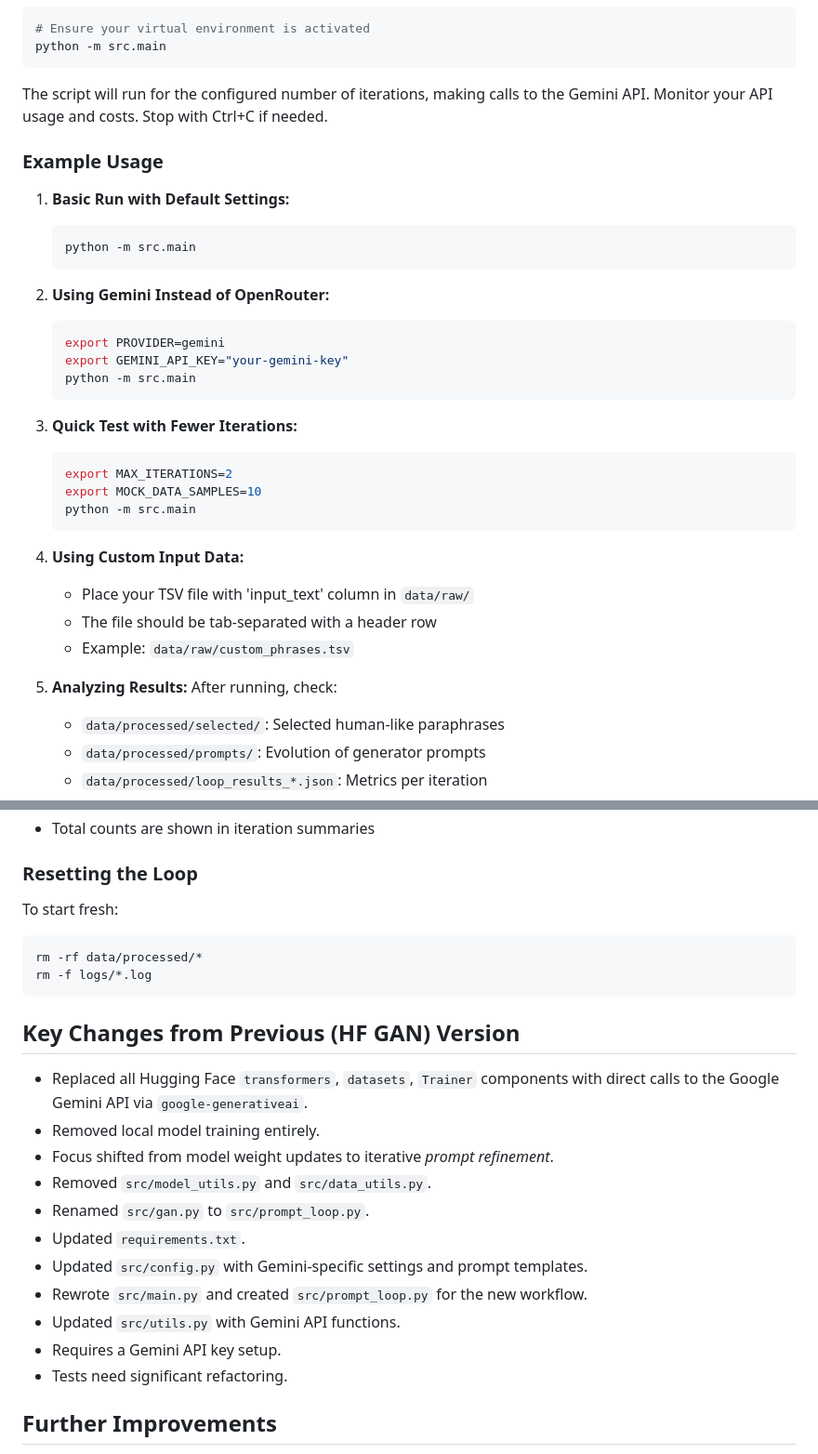
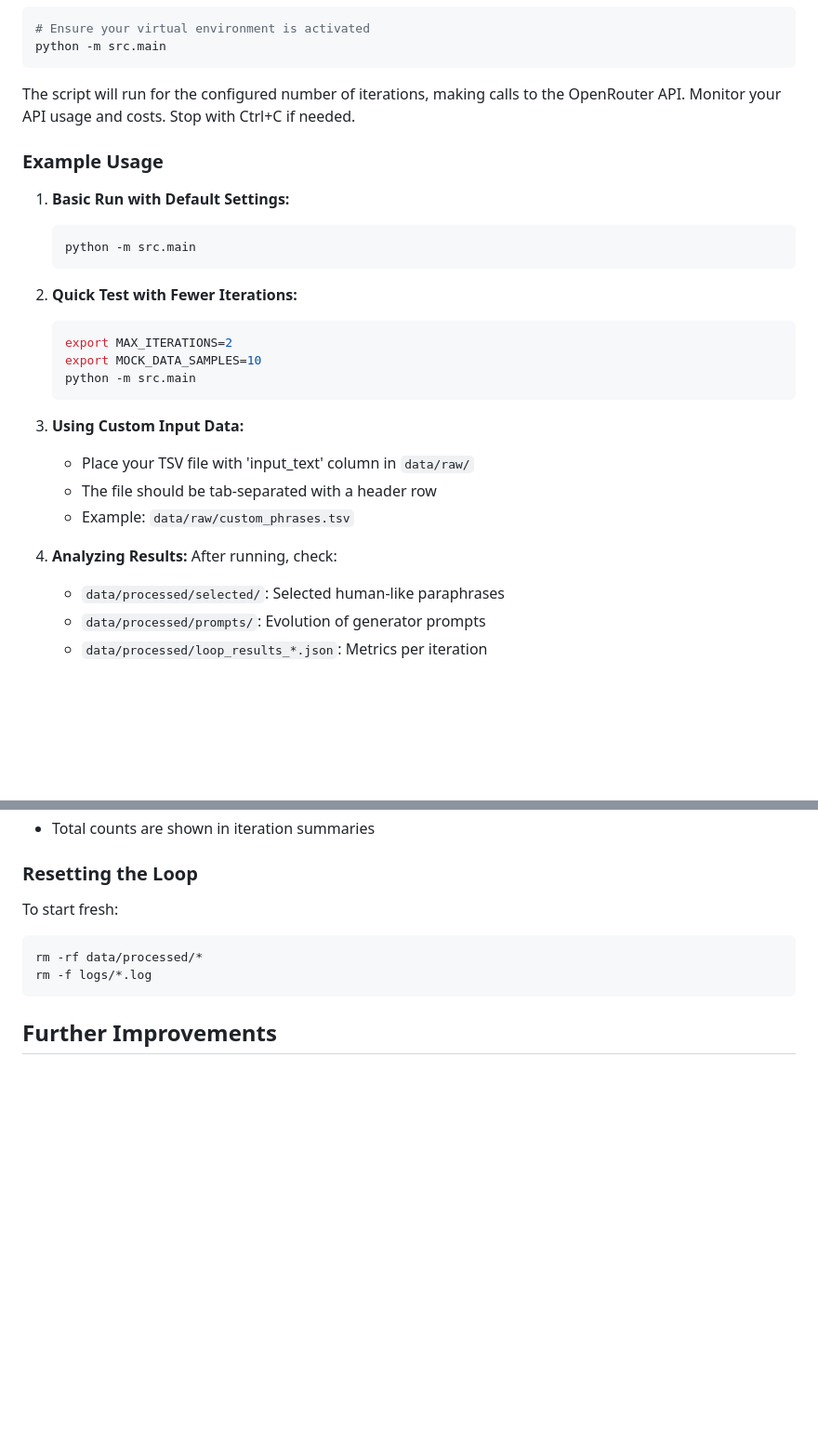
Before and after one commit to waifuai/paraphrase-gan, a Markdown page: README.md, 2 parts joined by grey strips. Shown at 93% size. GitHub-like rendering; blank space fills up the shorter version.

````diff
--- a/README.md
+++ b/README.md
@@ -141,7 +128,7 @@ To run the loop, execute the following command from the project root directory:
 python -m src.main
 ```
 
-The script will run for the configured number of iterations, making calls to the Gemini API. Monitor your API usage and costs. Stop with Ctrl+C if needed.
+The script will run for the configured number of iterations, making calls to the OpenRouter API. Monitor your API usage and costs. Stop with Ctrl+C if needed.
 
 ### Example Usage
 
@@ -150,26 +137,19 @@ The script will run for the configured number of iterations, making calls to the
    python -m src.main
    ```
 
-2. **Using Gemini Instead of OpenRouter:**
-   ```bash
-   export PROVIDER=gemini
-   export GEMINI_API_KEY="your-gemini-key"
-   python -m src.main
-   ```
-
-3. **Quick Test with Fewer Iterations:**
+2. **Quick Test with Fewer Iterations:**
    ```bash
    export MAX_ITERATIONS=2
    export MOCK_DATA_SAMPLES=10
    python -m src.main
    ```
 
-4. **Using Custom Input Data:**
+3. **Using Custom Input Data:**
    - Place your TSV file with 'input_text' column in `data/raw/`
    - The file should be tab-separated with a header row
    - Example: `data/raw/custom_phrases.tsv`
 
-5. **Analyzing Results:**
+4. **Analyzing Results:**
    After running, check:
    - `data/processed/selected/`: Selected human-like paraphrases
    - `data/processed/prompts/`: Evolution of generator prompts
@@ -286,20 +265,6 @@ rm -rf data/processed/*
 rm -f logs/*.log
 ```
 
-## Key Changes from Previous (HF GAN) Version
-
--   Replaced all Hugging Face `transformers`, `datasets`, `Trainer` components with direct calls to the Google Gemini API via `google-generativeai`.
--   Removed local model training entirely.
--   Focus shifted from model weight updates to iterative *prompt refinement*.
--   Removed `src/model_utils.py` and `src/data_utils.py`.
--   Renamed `src/gan.py` to `src/prompt_loop.py`.
--   Updated `requirements.txt`.
--   Updated `src/config.py` with Gemini-specific settings and prompt templates.
--   Rewrote `src/main.py` and created `src/prompt_loop.py` for the new workflow.
--   Updated `src/utils.py` with Gemini API functions.
--   Requires a Gemini API key setup.
--   Tests need significant refactoring.
-
 ## Further Improvements
 
 -   **Implement Prompt Refinement Logic:** Develop actual strategies in `config.py:refine_generator_prompt` based on iteration results (e.g., analyze rejected phrases, adjust instructions).
````
Also changed, not shown: other parts of README.md (+31 -45 lines).
